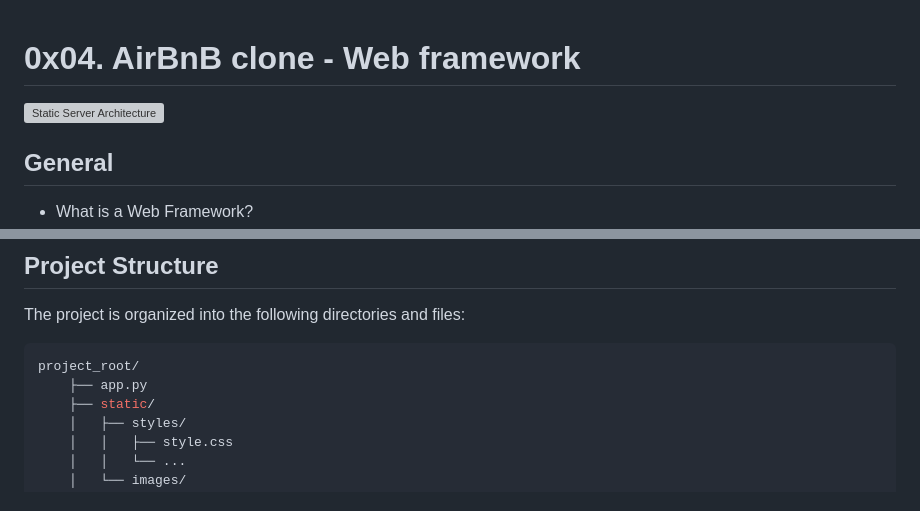
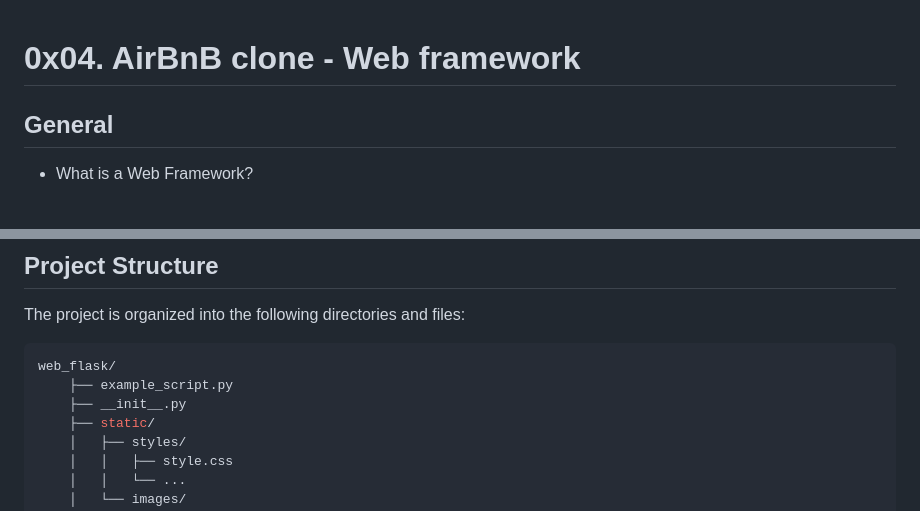
Before and after one commit to emmy3000/AirBnB_clone_v3, a Markdown page: web_flask/README.md, 2 parts joined by grey strips. Rendered like a GitHub page; blank space fills up the shorter version; grey boxes are pictures that could not be loaded.

Commit message:
0x04. AirBnB Clone - Web Framework project documentation

````diff
--- a/web_flask/README.md
+++ b/web_flask/README.md
@@ -1,6 +1,4 @@
 # 0x04. AirBnB clone - Web framework
-
-![Static Server Architecture](https://ibb.co/0D6w5CP)
 
 ## General
 - What is a Web Framework?
@@ -53,8 +51,9 @@ $ pip3 install Flask
 ## Project Structure
 The project is organized into the following directories and files:
 ```bash
-project_root/
-    ├── app.py
+web_flask/
+    ├── example_script.py
+    ├── __init__.py
     ├── static/
     │   ├── styles/
     │   │   ├── style.css
````
